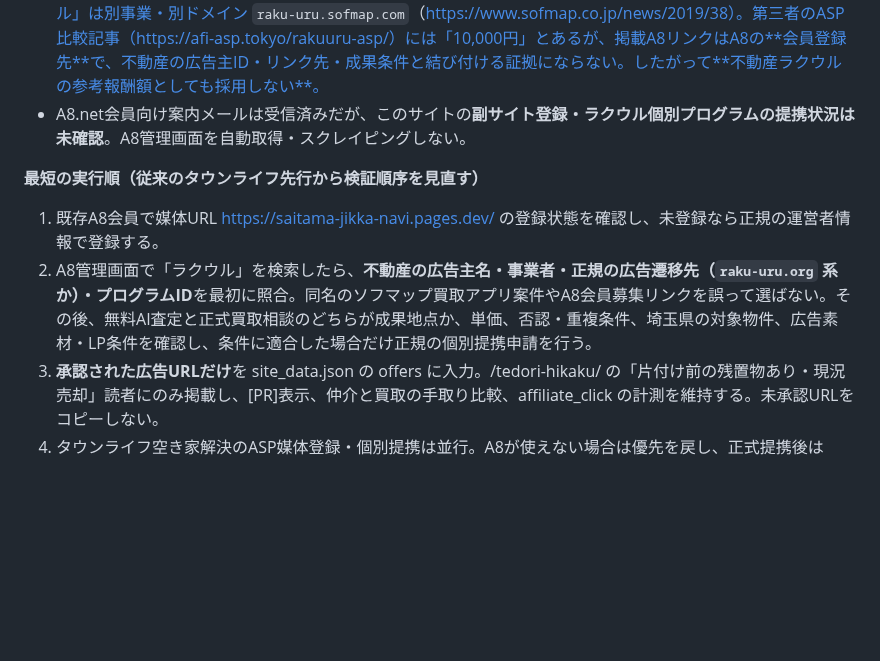
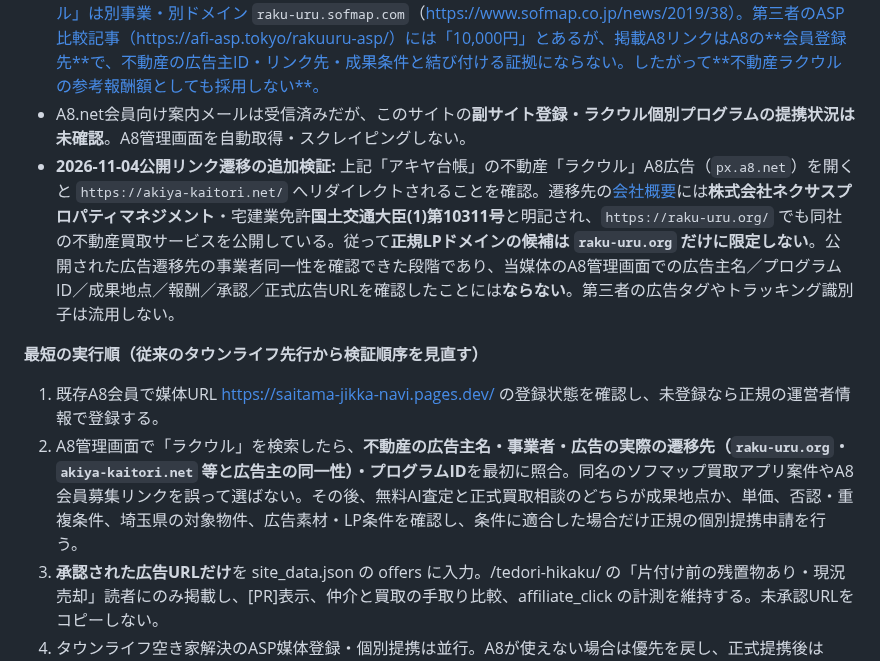
Before and after one commit to mashioka0607-bot/saitama-jikka-navi, a Markdown page: MONETIZATION.md, the part around the change. Drawn GitHub-style; blank space fills up the shorter version.

Commit message:
docs: verify real-estate Rakuwuru A8 landing domain without assuming affiliate approval (#201)

```diff
--- a/MONETIZATION.md
+++ b/MONETIZATION.md
@@ -306,11 +306,12 @@ Do not infer rankings, CTR, or indexing from public search alone. Use actual GSC
 - 運営元の2026-06-20公式発表は、全国の訳あり物件買取に加え、個人情報不要の匿名AI参考査定とスタッフによる個別相談を**別工程**として説明する。匿名AI査定だけで広告成果になるとは扱わない。https://prtimes.jp/main/html/rd/p/000000001.000185626.html
 - **「ラクウル」は同名別サービスが存在するので広告主の同一性を必ず確認。** 不動産買取の「ラクウル」はネクサスプロパティマネジメント運営・公式ドメイン `raku-uru.org`（https://prtimes.jp/main/html/rd/p/000000001.000185626.html）。一方、ソフマップの買取アプリ「ラクウル」は別事業・別ドメイン `raku-uru.sofmap.com`（https://www.sofmap.co.jp/news/2019/38）。第三者のASP比較記事（https://afi-asp.tokyo/rakuuru-asp/）には「10,000円」とあるが、掲載A8リンクはA8の**会員登録先**で、不動産の広告主ID・リンク先・成果条件と結び付ける証拠にならない。したがって**不動産ラクウルの参考報酬額としても採用しない**。
 - A8.net会員向け案内メールは受信済みだが、このサイトの**副サイト登録・ラクウル個別プログラムの提携状況は未確認**。A8管理画面を自動取得・スクレイピングしない。
+- **2026-11-04公開リンク遷移の追加検証:** 上記「アキヤ台帳」の不動産「ラクウル」A8広告（`px.a8.net`）を開くと `https://akiya-kaitori.net/` へリダイレクトされることを確認。遷移先の[会社概要](https://akiya-kaitori.net/company/)には**株式会社ネクサスプロパティマネジメント**・宅建業免許**国土交通大臣(1)第10311号**と明記され、`https://raku-uru.org/` でも同社の不動産買取サービスを公開している。従って**正規LPドメインの候補は `raku-uru.org` だけに限定しない**。公開された広告遷移先の事業者同一性を確認できた段階であり、当媒体のA8管理画面での広告主名／プログラムID／成果地点／報酬／承認／正式広告URLを確認したことには**ならない**。第三者の広告タグやトラッキング識別子は流用しない。
 
 **最短の実行順（従来のタウンライフ先行から検証順序を見直す）**
 
 1. 既存A8会員で媒体URL https://saitama-jikka-navi.pages.dev/ の登録状態を確認し、未登録なら正規の運営者情報で登録する。
-2. A8管理画面で「ラクウル」を検索したら、**不動産の広告主名・事業者・正規の広告遷移先（`raku-uru.org` 系か）・プログラムID**を最初に照合。同名のソフマップ買取アプリ案件やA8会員募集リンクを誤って選ばない。その後、無料AI査定と正式買取相談のどちらが成果地点か、単価、否認・重複条件、埼玉県の対象物件、広告素材・LP条件を確認し、条件に適合した場合だけ正規の個別提携申請を行う。
+2. A8管理画面で「ラクウル」を検索したら、**不動産の広告主名・事業者・広告の実際の遷移先（`raku-uru.org`・`akiya-kaitori.net` 等と広告主の同一性）・プログラムID**を最初に照合。同名のソフマップ買取アプリ案件やA8会員募集リンクを誤って選ばない。その後、無料AI査定と正式買取相談のどちらが成果地点か、単価、否認・重複条件、埼玉県の対象物件、広告素材・LP条件を確認し、条件に適合した場合だけ正規の個別提携申請を行う。
 3. **承認された広告URLだけ**を site_data.json の offers に入力。/tedori-hikaku/ の「片付け前の残置物あり・現況売却」読者にのみ掲載し、[PR]表示、仲介と買取の手取り比較、affiliate_click の計測を維持する。未承認URLをコピーしない。
 4. タウンライフ空き家解決のASP媒体登録・個別提携は並行。A8が使えない場合は優先を戻し、正式提携後はCVR・承認率・EPCで両者を比較する。
 
```
